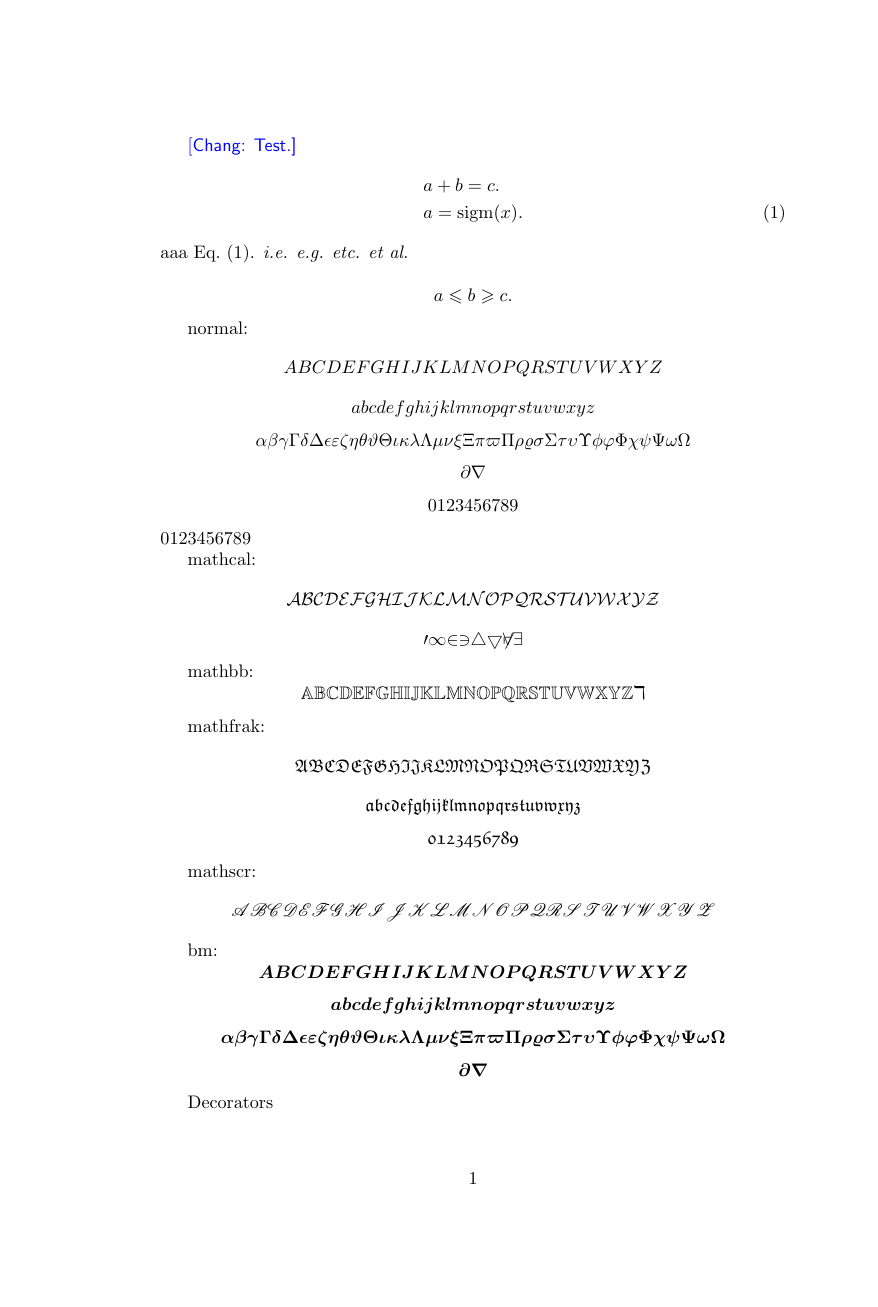
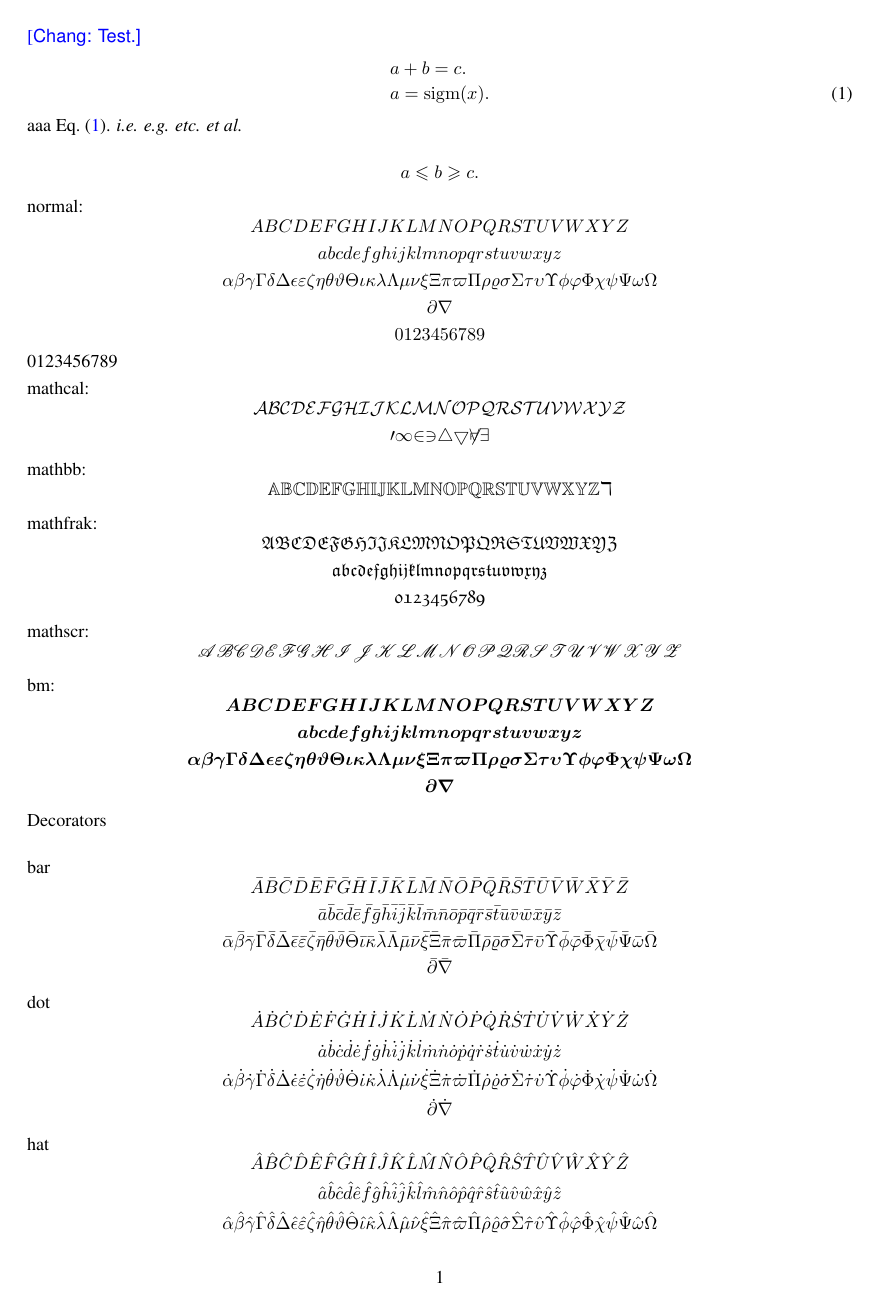
Before and after one commit to changliu00/changdefs, a LaTeX document (test.tex, which reads changdefs.sty): page 1 of 3 before the commit and page 1 of 2 after it. Compiled offline with pdfLaTeX.

Commit message:
script template added

```diff
--- a/changdefs.sty
+++ b/changdefs.sty
@@ -25,9 +25,116 @@
 \DeclareOption{nolege}{\gdef\changdefsnolege{1}}
 \DeclareOption{alldisp}{\gdef\changdefsalldisp{1}}
 
+\DeclareOption{script}{\gdef\changdefsscript{1}}
 \DeclareOption{chang}{\gdef\changdefschang{1}}
 \DeclareOption{hyperref}{\gdef\changdefshyperref{1}}
 \ProcessOptions\relax
+
+% Script template (based on NeurIPS's template)
+\ifdefined\changdefsscript
+
+\ifdefined\changdefschang\else\gdef\changdefschang{1}\fi
+\ifdefined\changdefshyperref\else\gdef\changdefshyperref{1}\fi
+
+% fonts
+\renewcommand{\rmdefault}{ptm}
+\renewcommand{\sfdefault}{phv}
+
+% set page geometry
+\RequirePackage[verbose=true,letterpaper]{geometry}
+\AtBeginDocument{
+  \newgeometry{
+    textheight=9.2in,
+    textwidth=6.3in,
+    top=0.9in,
+    headheight=12pt,
+    headsep=25pt,
+    footskip=30pt,
+    left=0.84in
+  }
+}
+
+\widowpenalty=10000
+\clubpenalty=10000
+\flushbottom
+\sloppy
+
+% font sizes with reduced leading
+\renewcommand{\normalsize}{%
+  \@setfontsize\normalsize\@xpt\@xipt
+  \abovedisplayskip      7\p@ \@plus 2\p@ \@minus 5\p@
+  \abovedisplayshortskip \z@ \@plus 3\p@
+  \belowdisplayskip      \abovedisplayskip
+  \belowdisplayshortskip 4\p@ \@plus 3\p@ \@minus 3\p@
+}
+\normalsize
+\renewcommand{\small}{%
+  \@setfontsize\small\@ixpt\@xpt
+  \abovedisplayskip      6\p@ \@plus 1.5\p@ \@minus 4\p@
+  \abovedisplayshortskip \z@  \@plus 2\p@
+  \belowdisplayskip      \abovedisplayskip
+  \belowdisplayshortskip 3\p@ \@plus 2\p@   \@minus 2\p@
+}
+\renewcommand{\footnotesize}{\@setfontsize\footnotesize\@ixpt\@xpt}
+\renewcommand{\scriptsize}{\@setfontsize\scriptsize\@viipt\@viiipt}
+\renewcommand{\tiny}{\@setfontsize\tiny\@vipt\@viipt}
+\renewcommand{\large}{\@setfontsize\large\@xiipt{14}}
+\renewcommand{\Large}{\@setfontsize\Large\@xivpt{16}}
+\renewcommand{\LARGE}{\@setfontsize\LARGE\@xviipt{20}}
+\renewcommand{\huge}{\@setfontsize\huge\@xxpt{23}}
+\renewcommand{\Huge}{\@setfontsize\Huge\@xxvpt{28}}
+
+% sections with less space
+\providecommand{\section}{}
+\renewcommand{\section}{%
+  \@startsection{section}{1}{\z@}%
+                {-1.6ex \@plus -0.5ex \@minus -0.2ex}%
+                { 1.0ex \@plus  0.3ex \@minus  0.2ex}%
+                {\large\bf\raggedright}%
+}
+\providecommand{\subsection}{}
+\renewcommand{\subsection}{%
+  \@startsection{subsection}{2}{\z@}%
+                {-1.2ex \@plus -0.5ex \@minus -0.2ex}%
+                { 0.5ex \@plus  0.2ex}%
+                {\normalsize\bf\raggedright}%
+}
+\providecommand{\subsubsection}{}
+\renewcommand{\subsubsection}{%
+  \@startsection{subsubsection}{3}{\z@}%
+                {-1.0ex \@plus -0.5ex \@minus -0.2ex}%
+                { 0.3ex \@plus  0.2ex}%
+                {\normalsize\bf\raggedright}%
+}
+\providecommand{\paragraph}{}
+\renewcommand{\paragraph}{%
+  \@startsection{paragraph}{4}{\z@}%
+                {1.0ex \@plus 0.5ex \@minus 0.2ex}%
+                {-1em}%
+                {\normalsize\bf}%
+}
+\providecommand{\subparagraph}{}
+\renewcommand{\subparagraph}{%
+  \@startsection{subparagraph}{5}{\z@}%
+                {1.0ex \@plus 0.5ex \@minus 0.2ex}%
+                {-1em}%
+                {\normalsize\bf}%
+}
+\providecommand{\subsubsubsection}{}
+\renewcommand{\subsubsubsection}{%
+  \vskip5pt{\noindent\normalsize\rm\raggedright}%
+}
+
+\setlength{\parindent}{0pt}
+\setlength{\parskip}{4pt}
+
+\RequirePackage[shortlabels]{enumitem}
+\setlist{leftmargin=16pt, topsep=0pt, itemsep=2pt, partopsep=1pt, parsep=4pt}
+
+\RequirePackage{mathtools} % for env dcases (``d'' for ``display'')
+\allowdisplaybreaks[2]
+\fi
+
 
 % Fonts for Latin and Greek Letters
 
@@ -1136,6 +1243,7 @@
 \newcommand{\cf}{\emph{c.f.}\xspace}
 \newcommand{\etc}{\emph{etc.}\xspace}
 
+\endinput
 
 % Notes
 %
@@ -1184,5 +1292,3 @@
 % 3. Overlay Specifiers
 % ``+'': create a new slide. ``-'': specify the range of slides. ``.'': present on the current slide (instead of creating a new slide). ``+(num)'' or ``.(num)'': offset the presented slide number by ``num'' (can be negative). ``|'': logic-and.
 %
-
-\endinput
--- a/test.tex
+++ b/test.tex
@@ -1,5 +1,5 @@
 \documentclass{article}
-\usepackage[alldisp, chang]{changdefs}
+\usepackage[alldisp, script]{changdefs}
 
 \begin{document}
 
```
